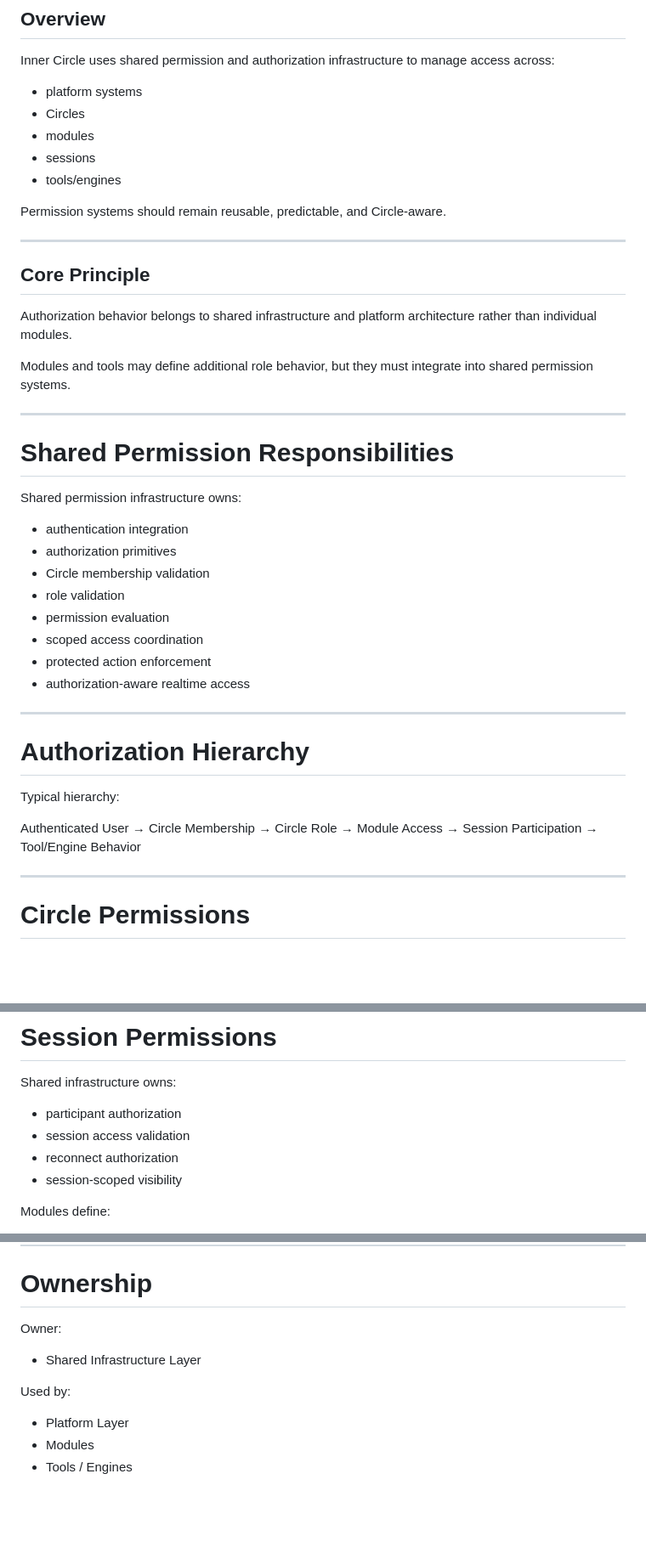
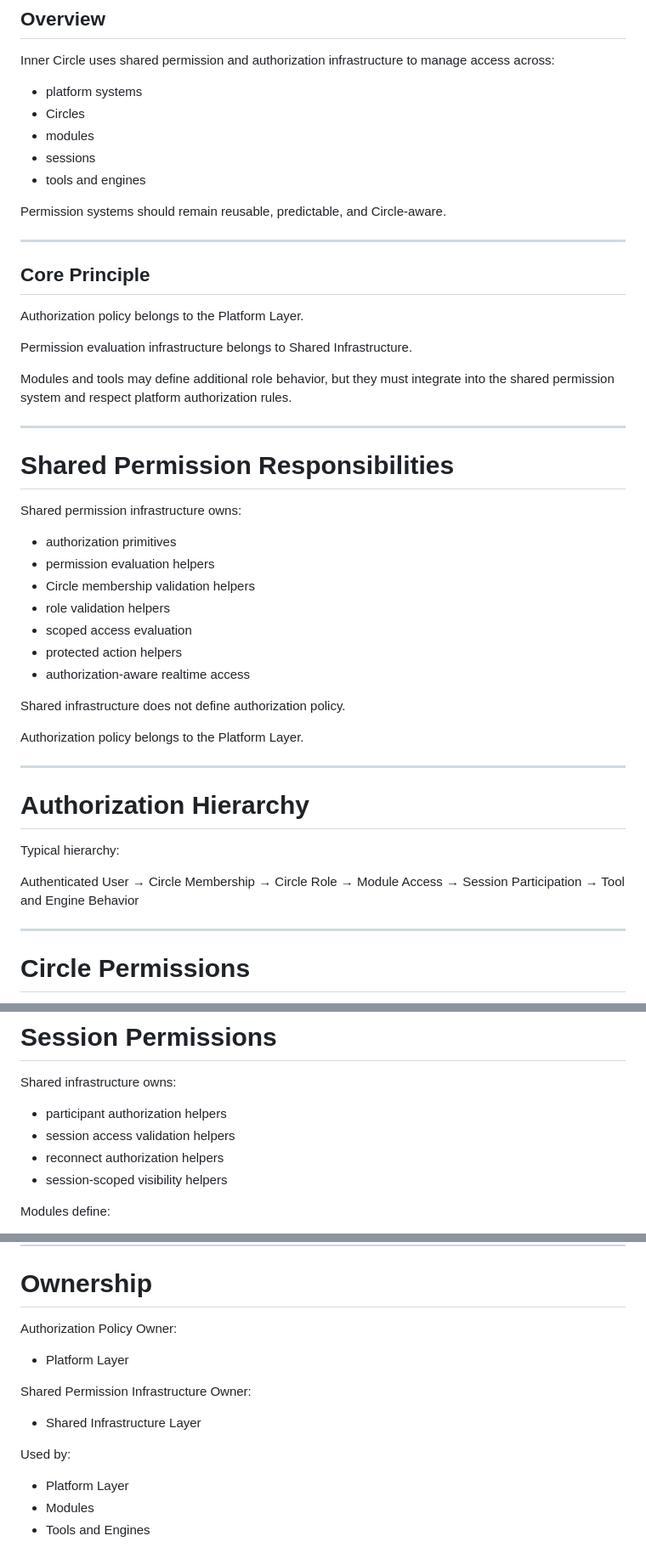
Before and after one commit to johnbeal77/inner-circle, a Markdown page: docs/shared-permissions.md, 3 parts joined by grey strips. Shown at 85% size. Drawn GitHub-style; blank space fills up the shorter version.

Commit message:
Clarify permissions ownership and authorization boundaries

```diff
--- a/docs/shared-permissions.md
+++ b/docs/shared-permissions.md
@@ -7,7 +7,7 @@ Inner Circle uses shared permission and authorization infrastructure to manage a
 - Circles
 - modules
 - sessions
-- tools/engines
+- tools and engines
 
 Permission systems should remain reusable, predictable, and Circle-aware.
 
@@ -15,9 +15,11 @@ Permission systems should remain reusable, predictable, and Circle-aware.
 
 ## Core Principle
 
-Authorization behavior belongs to shared infrastructure and platform architecture rather than individual modules.
+Authorization policy belongs to the Platform Layer.
 
-Modules and tools may define additional role behavior, but they must integrate into shared permission systems.
+Permission evaluation infrastructure belongs to Shared Infrastructure.
+
+Modules and tools may define additional role behavior, but they must integrate into the shared permission system and respect platform authorization rules.
 
 ---
 
@@ -25,14 +27,17 @@ Modules and tools may define additional role behavior, but they must integrate i
 
 Shared permission infrastructure owns:
 
-- authentication integration
 - authorization primitives
-- Circle membership validation
-- role validation
-- permission evaluation
-- scoped access coordination
-- protected action enforcement
+- permission evaluation helpers
+- Circle membership validation helpers
+- role validation helpers
+- scoped access evaluation
+- protected action helpers
 - authorization-aware realtime access
+
+Shared infrastructure does not define authorization policy.
+
+Authorization policy belongs to the Platform Layer.
 
 ---
 
@@ -45,7 +50,7 @@ Authenticated User
 → Circle Role
 → Module Access
 → Session Participation
-→ Tool/Engine Behavior
+→ Tool and Engine Behavior
 
 ---
 
@@ -87,10 +92,10 @@ Module permissions should extend platform permissions rather than replace them.
 # Session Permissions
 
 Shared infrastructure owns:
-- participant authorization
-- session access validation
-- reconnect authorization
-- session-scoped visibility
+- participant authorization helpers
+- session access validation helpers
+- reconnect authorization helpers
+- session-scoped visibility helpers
 
 Modules define:
 - gameplay meaning
@@ -184,10 +189,13 @@ Permission systems should:
 
 # Ownership
 
-Owner:
+Authorization Policy Owner:
+- Platform Layer
+
+Shared Permission Infrastructure Owner:
 - Shared Infrastructure Layer
 
 Used by:
 - Platform Layer
 - Modules
-- Tools / Engines
+- Tools and Engines
```
